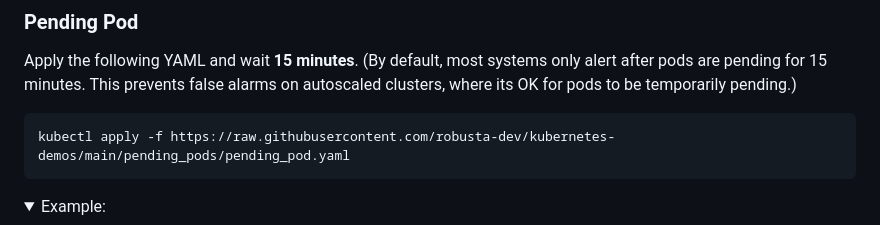
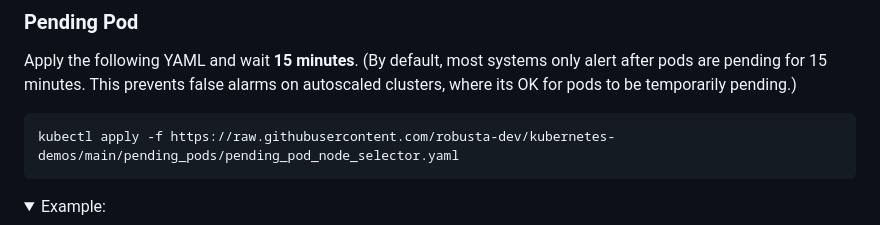
Before and after one commit to robusta-dev/kubernetes-demos, a Markdown page: README.md, the part around the change. Drawn GitHub-style; folded sections open.

````diff
--- a/README.md
+++ b/README.md
@@ -44,7 +44,7 @@ kubectl apply -f https://raw.githubusercontent.com/robusta-dev/kubernetes-demos/
 Apply the following YAML and wait **15 minutes**. (By default, most systems only alert after pods are pending for 15 minutes. This prevents false alarms on autoscaled clusters, where its OK for pods to be temporarily pending.)
 
 ```
-kubectl apply -f https://raw.githubusercontent.com/robusta-dev/kubernetes-demos/main/pending_pods/pending_pod.yaml
+kubectl apply -f https://raw.githubusercontent.com/robusta-dev/kubernetes-demos/main/pending_pods/pending_pod_node_selector.yaml
 ```
 <details>
 <summary>Example: </summary>
````
